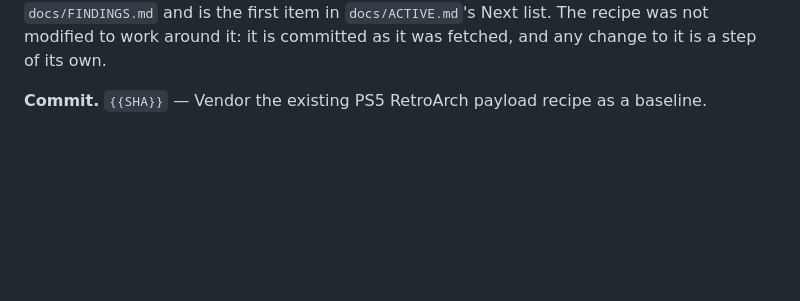
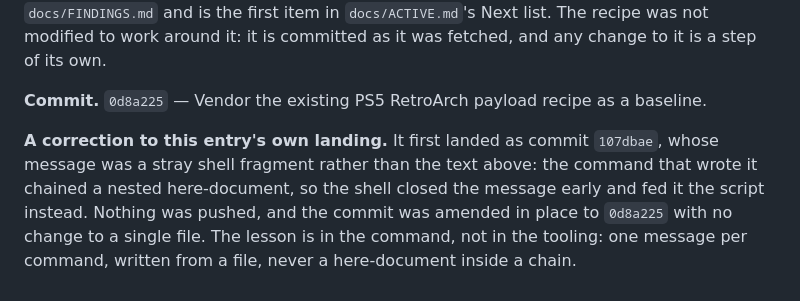
Before and after one commit to mihawk-99/PS5_RetroArch, a Markdown page: docs/PHASE_LOG.md, the part around the change. Rendered like a GitHub page; blank space fills up the shorter version.

Commit message:
Record the recipe's commit sha and the mistake that delayed it
Evidence: grep -n '{{' docs/PHASE_LOG.md returns nothing; the entry names
0d8a225, and the correction paragraph names 107dbae, the commit it corrects.

```diff
--- a/docs/PHASE_LOG.md
+++ b/docs/PHASE_LOG.md
@@ -73,5 +73,13 @@ first item in `docs/ACTIVE.md`'s Next list. The recipe was not modified to work
 around it: it is committed as it was fetched, and any change to it is a step of
 its own.
 
-**Commit.** `{{SHA}}` — Vendor the existing PS5 RetroArch payload recipe as a
+**Commit.** `0d8a225` — Vendor the existing PS5 RetroArch payload recipe as a
 baseline.
+
+**A correction to this entry's own landing.** It first landed as commit
+`107dbae`, whose message was a stray shell fragment rather than the text above:
+the command that wrote it chained a nested here-document, so the shell closed
+the message early and fed it the script instead. Nothing was pushed, and the
+commit was amended in place to `0d8a225` with no change to a single file. The
+lesson is in the command, not in the tooling: one message per command, written
+from a file, never a here-document inside a chain.
```
